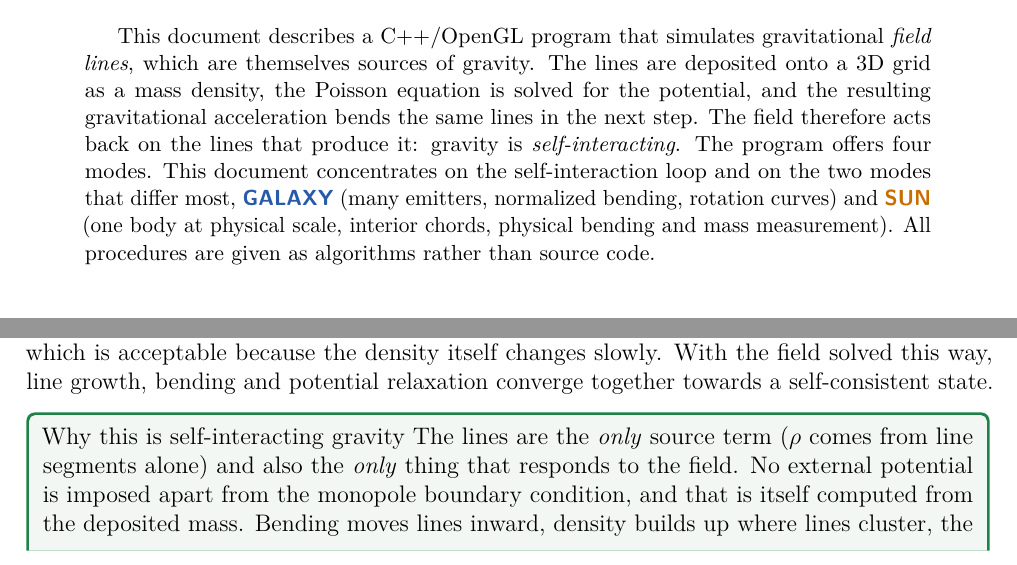
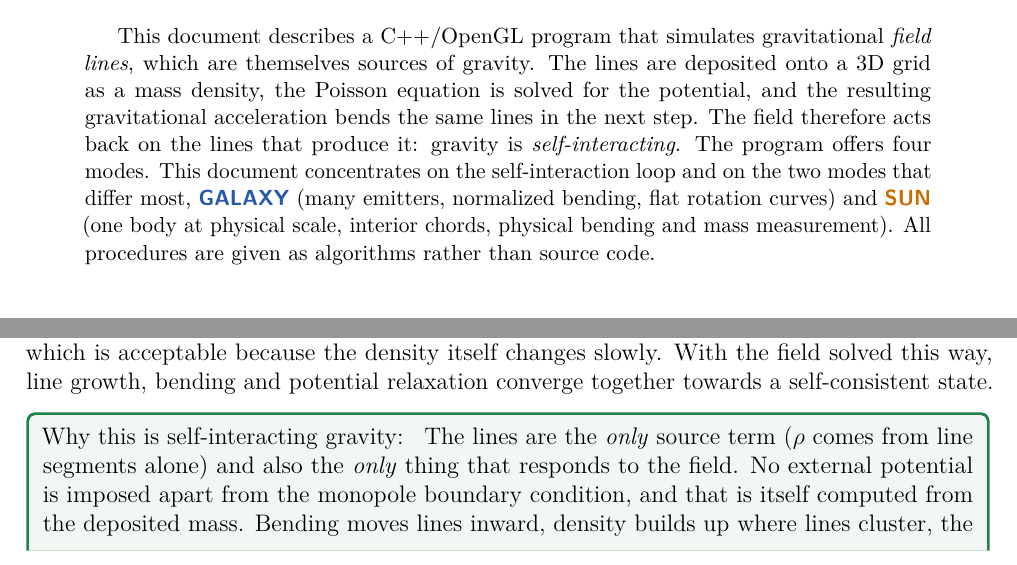
Before and after one commit to sjhalayka/dark_matter, a LaTeX paper (bent_lines.tex): two parts of pages 1 and 6 of 17, joined at a grey line, cut so that both start at the same text. Compiled offline with pdfLaTeX.

Commit message:
Add files via upload

```diff
--- a/bent_lines.tex
+++ b/bent_lines.tex
@@ -63,7 +63,7 @@ is solved for the potential, and the resulting gravitational acceleration
 bends the same lines in the next step. The field therefore acts back on the
 lines that produce it: gravity is \emph{self-interacting}. The program offers
 four modes. This document concentrates on the self-interaction loop and on
-the two modes that differ most, \GALAXY\ (many emitters, normalized bending, rotation curves)
+the two modes that differ most, \GALAXY\ (many emitters, normalized bending, flat rotation curves)
 and \SUN\ (one body at physical scale, interior chords, physical bending and
 mass measurement). All procedures are given as algorithms rather than source code.
 \end{abstract}
@@ -410,7 +409,7 @@ the density itself changes slowly. With the field solved this way, line growth,
 bending and potential relaxation converge together towards a self-consistent
 state.
 
-\begin{corebox}{Why this is self-interacting gravity}
+\begin{corebox}{Why this is self-interacting gravity: }
 The lines are the \emph{only} source term ($\rho$ comes from line segments alone)
 and also the \emph{only} thing that responds to the field. No external potential
 is imposed apart from the monopole boundary condition, and that is itself
```
Also changed, not shown: bent_lines.tex (5 more changed lines), 1 other file.
